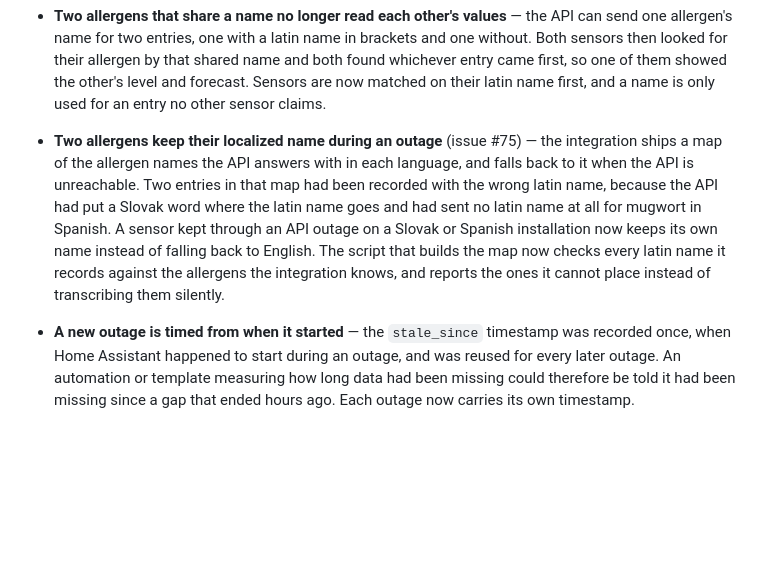
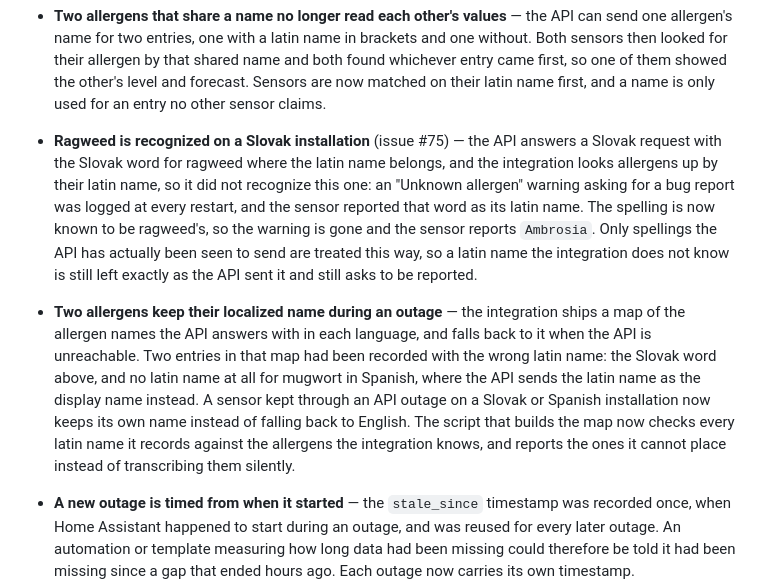
Before and after one commit to krissen/polleninformation, a Markdown page: CHANGELOG.md, the part around the change. GitHub-like rendering; blank space fills up the shorter version.

Commit message:
(changelog) Note that ragweed is recognized on a Slovak installation

```diff
--- a/CHANGELOG.md
+++ b/CHANGELOG.md
@@ -56,16 +56,27 @@
   latin name first, and a name is only used for an entry no other sensor
   claims.
 
-- **Two allergens keep their localized name during an outage** (issue #75) —
-  the integration ships a map of the allergen names the API answers with in
-  each language, and falls back to it when the API is unreachable. Two entries
-  in that map had been recorded with the wrong latin name, because the API had
-  put a Slovak word where the latin name goes and had sent no latin name at
-  all for mugwort in Spanish. A sensor kept through an API outage on a Slovak
-  or Spanish installation now keeps its own name instead of falling back to
-  English. The script that builds the map now checks every latin name it
-  records against the allergens the integration knows, and reports the ones it
-  cannot place instead of transcribing them silently.
+- **Ragweed is recognized on a Slovak installation** (issue #75) — the API
+  answers a Slovak request with the Slovak word for ragweed where the latin
+  name belongs, and the integration looks allergens up by their latin name, so
+  it did not recognize this one: an "Unknown allergen" warning asking for a
+  bug report was logged at every restart, and the sensor reported that word as
+  its latin name. The spelling is now known to be ragweed's, so the warning is
+  gone and the sensor reports `Ambrosia`. Only spellings the API has actually
+  been seen to send are treated this way, so a latin name the integration does
+  not know is still left exactly as the API sent it and still asks to be
+  reported.
+
+- **Two allergens keep their localized name during an outage** — the
+  integration ships a map of the allergen names the API answers with in each
+  language, and falls back to it when the API is unreachable. Two entries in
+  that map had been recorded with the wrong latin name: the Slovak word above,
+  and no latin name at all for mugwort in Spanish, where the API sends the
+  latin name as the display name instead. A sensor kept through an API outage
+  on a Slovak or Spanish installation now keeps its own name instead of
+  falling back to English. The script that builds the map now checks every
+  latin name it records against the allergens the integration knows, and
+  reports the ones it cannot place instead of transcribing them silently.
 
 - **A new outage is timed from when it started** — the `stale_since`
   timestamp was recorded once, when Home Assistant happened to start during an
```
